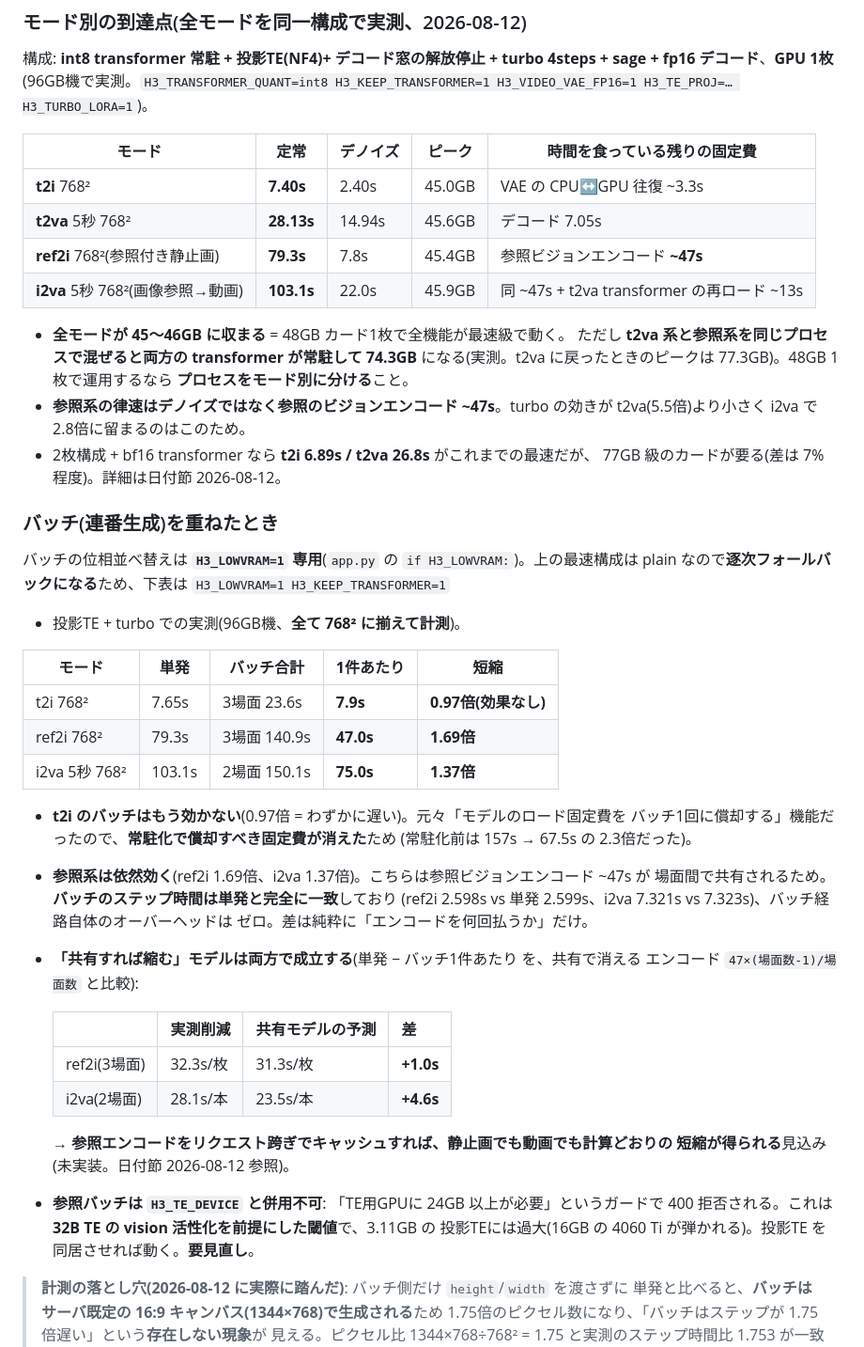
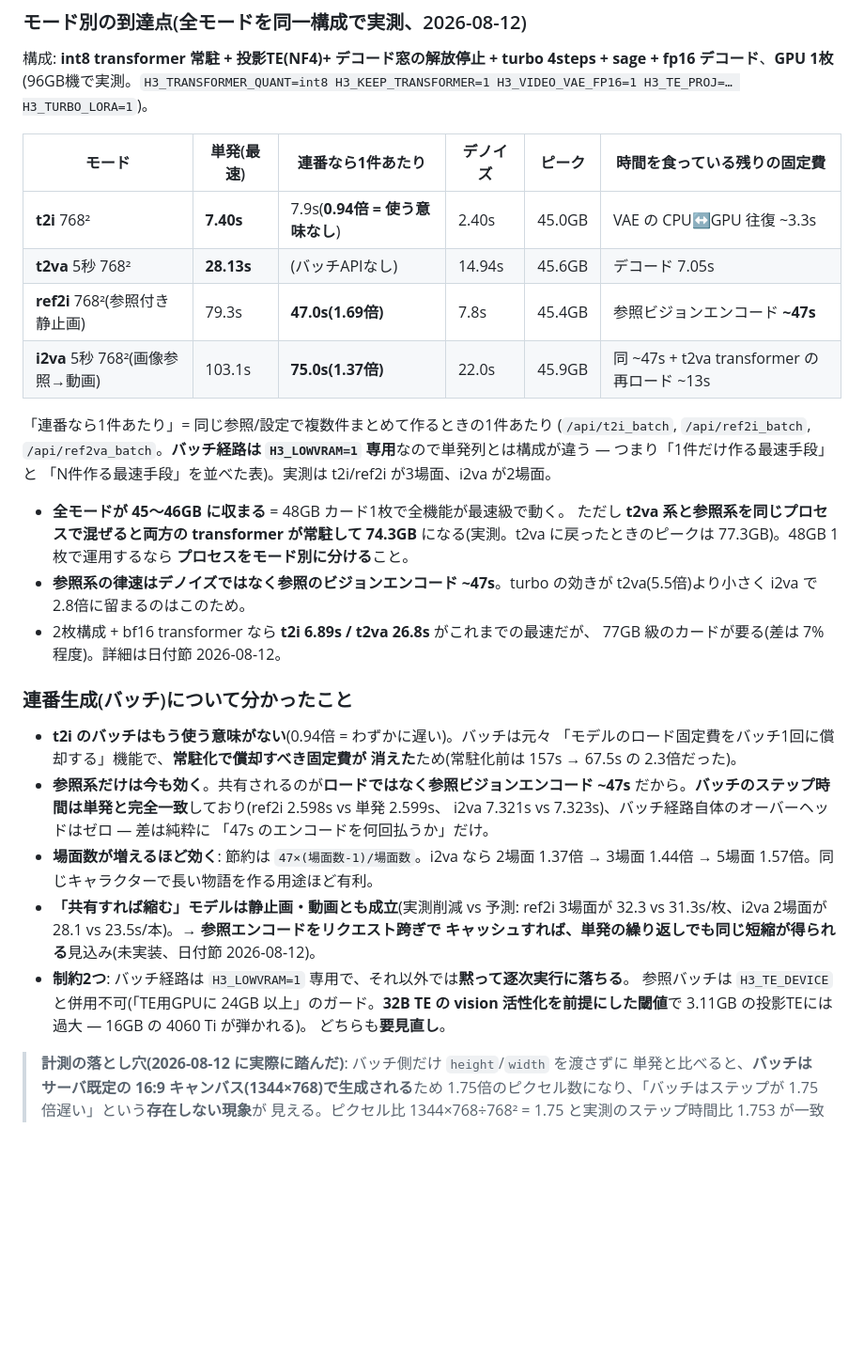
Before and after one commit to animede/Diffusers_minimax-h3, a Markdown page: README.md, the part around the change. Shown at 94% size. Drawn GitHub-style; blank space fills up the shorter version.

```diff
--- a/README.md
+++ b/README.md
@@ -96,12 +96,17 @@ t2i は 157s → 51.1s と3倍速い)。
 fp16 デコード**、**GPU 1枚**(96GB機で実測。`H3_TRANSFORMER_QUANT=int8 H3_KEEP_TRANSFORMER=1
 H3_VIDEO_VAE_FP16=1 H3_TE_PROJ=… H3_TURBO_LORA=1`)。
 
-| モード | 定常 | デノイズ | ピーク | 時間を食っている残りの固定費 |
-|---|---|---|---|---|
-| **t2i** 768² | **7.40s** | 2.40s | 45.0GB | VAE の CPU↔GPU 往復 ~3.3s |
-| **t2va** 5秒 768² | **28.13s** | 14.94s | 45.6GB | デコード 7.05s |
-| **ref2i** 768²(参照付き静止画) | **79.3s** | 7.8s | 45.4GB | 参照ビジョンエンコード **~47s** |
-| **i2va** 5秒 768²(画像参照→動画) | **103.1s** | 22.0s | 45.9GB | 同 ~47s + t2va transformer の再ロード ~13s |
+| モード | 単発(最速) | **連番なら1件あたり** | デノイズ | ピーク | 時間を食っている残りの固定費 |
+|---|---|---|---|---|---|
+| **t2i** 768² | **7.40s** | 7.9s(**0.94倍 = 使う意味なし**) | 2.40s | 45.0GB | VAE の CPU↔GPU 往復 ~3.3s |
+| **t2va** 5秒 768² | **28.13s** | (バッチAPIなし) | 14.94s | 45.6GB | デコード 7.05s |
+| **ref2i** 768²(参照付き静止画) | 79.3s | **47.0s(1.69倍)** | 7.8s | 45.4GB | 参照ビジョンエンコード **~47s** |
+| **i2va** 5秒 768²(画像参照→動画) | 103.1s | **75.0s(1.37倍)** | 22.0s | 45.9GB | 同 ~47s + t2va transformer の再ロード ~13s |
+
+「連番なら1件あたり」= 同じ参照/設定で複数件まとめて作るときの1件あたり
+(`/api/t2i_batch`, `/api/ref2i_batch`, `/api/ref2va_batch`。**バッチ経路は
+`H3_LOWVRAM=1` 専用**なので単発列とは構成が違う — つまり「1件だけ作る最速手段」と
+「N件作る最速手段」を並べた表)。実測は t2i/ref2i が3場面、i2va が2場面。
 
 - **全モードが 45〜46GB に収まる** = 48GB カード1枚で全機能が最速級で動く。
   ただし **t2va 系と参照系を同じプロセスで混ぜると両方の transformer が常駐して 74.3GB**
@@ -112,38 +117,24 @@ H3_VIDEO_VAE_FP16=1 H3_TE_PROJ=… H3_TURBO_LORA=1`)。
 - 2枚構成 + bf16 transformer なら **t2i 6.89s / t2va 26.8s** がこれまでの最速だが、
   77GB 級のカードが要る(差は 7% 程度)。詳細は日付節 2026-08-12。
 
-### バッチ(連番生成)を重ねたとき
-
-バッチの位相並べ替えは **`H3_LOWVRAM=1` 専用**(`app.py` の `if H3_LOWVRAM:`)。上の最速構成は
-plain なので**逐次フォールバックになる**ため、下表は `H3_LOWVRAM=1 H3_KEEP_TRANSFORMER=1`
-+ 投影TE + turbo での実測(96GB機、**全て 768² に揃えて計測**)。
-
-| モード | 単発 | バッチ合計 | **1件あたり** | 短縮 |
-|---|---|---|---|---|
-| t2i 768² | 7.65s | 3場面 23.6s | **7.9s** | **0.97倍(効果なし)** |
-| ref2i 768² | 79.3s | 3場面 140.9s | **47.0s** | **1.69倍** |
-| i2va 5秒 768² | 103.1s | 2場面 150.1s | **75.0s** | **1.37倍** |
-
-- **t2i のバッチはもう効かない**(0.97倍 = わずかに遅い)。元々「モデルのロード固定費を
-  バッチ1回に償却する」機能だったので、**常駐化で償却すべき固定費が消えた**ため
-  (常駐化前は 157s → 67.5s の 2.3倍だった)。
-- **参照系は依然効く**(ref2i 1.69倍、i2va 1.37倍)。こちらは参照ビジョンエンコード ~47s が
-  場面間で共有されるため。**バッチのステップ時間は単発と完全に一致**しており
-  (ref2i 2.598s vs 単発 2.599s、i2va 7.321s vs 7.323s)、バッチ経路自体のオーバーヘッドは
-  ゼロ。差は純粋に「エンコードを何回払うか」だけ。
-- **「共有すれば縮む」モデルは両方で成立する**(単発 − バッチ1件あたり を、共有で消える
-  エンコード `47×(場面数-1)/場面数` と比較):
-
-  | | 実測削減 | 共有モデルの予測 | 差 |
-  |---|---|---|---|
-  | ref2i(3場面) | 32.3s/枚 | 31.3s/枚 | **+1.0s** |
-  | i2va(2場面) | 28.1s/本 | 23.5s/本 | **+4.6s** |
-
-  → **参照エンコードをリクエスト跨ぎでキャッシュすれば、静止画でも動画でも計算どおりの
-  短縮が得られる**見込み(未実装。日付節 2026-08-12 参照)。
-- **参照バッチは `H3_TE_DEVICE` と併用不可**: 「TE用GPUに 24GB 以上が必要」というガードで
-  400 拒否される。これは **32B TE の vision 活性化を前提にした閾値**で、3.11GB の
-  投影TEには過大(16GB の 4060 Ti が弾かれる)。投影TE を同居させれば動く。**要見直し**。
+### 連番生成(バッチ)について分かったこと
+
+- **t2i のバッチはもう使う意味がない**(0.94倍 = わずかに遅い)。バッチは元々
+  「モデルのロード固定費をバッチ1回に償却する」機能で、**常駐化で償却すべき固定費が
+  消えた**ため(常駐化前は 157s → 67.5s の 2.3倍だった)。
+- **参照系だけは今も効く**。共有されるのが**ロードではなく参照ビジョンエンコード ~47s**
+  だから。**バッチのステップ時間は単発と完全一致**しており(ref2i 2.598s vs 単発 2.599s、
+  i2va 7.321s vs 7.323s)、バッチ経路自体のオーバーヘッドはゼロ — 差は純粋に
+  「47s のエンコードを何回払うか」だけ。
+- **場面数が増えるほど効く**: 節約は `47×(場面数-1)/場面数`。i2va なら 2場面 1.37倍 →
+  3場面 1.44倍 → 5場面 1.57倍。同じキャラクターで長い物語を作る用途ほど有利。
+- **「共有すれば縮む」モデルは静止画・動画とも成立**(実測削減 vs 予測: ref2i 3場面が
+  32.3 vs 31.3s/枚、i2va 2場面が 28.1 vs 23.5s/本)。→ **参照エンコードをリクエスト跨ぎで
+  キャッシュすれば、単発の繰り返しでも同じ短縮が得られる**見込み(未実装、日付節 2026-08-12)。
+- **制約2つ**: バッチ経路は `H3_LOWVRAM=1` 専用で、それ以外では**黙って逐次実行に落ちる**。
+  参照バッチは `H3_TE_DEVICE` と併用不可(「TE用GPUに 24GB 以上」のガード。**32B TE の
+  vision 活性化を前提にした閾値**で 3.11GB の投影TEには過大 — 16GB の 4060 Ti が弾かれる)。
+  どちらも**要見直し**。
 
 > **計測の落とし穴(2026-08-12 に実際に踏んだ)**: バッチ側だけ `height`/`width` を渡さずに
 > 単発と比べると、**バッチはサーバ既定の 16:9 キャンバス(1344×768)で生成される**ため
```
Also changed, not shown: README.en.md (+30 -39 lines).
